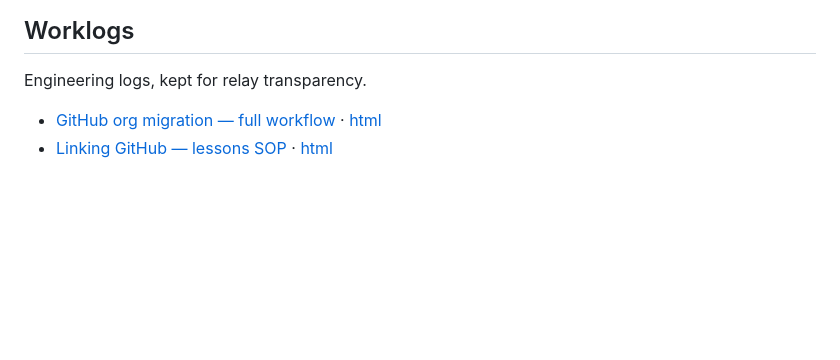
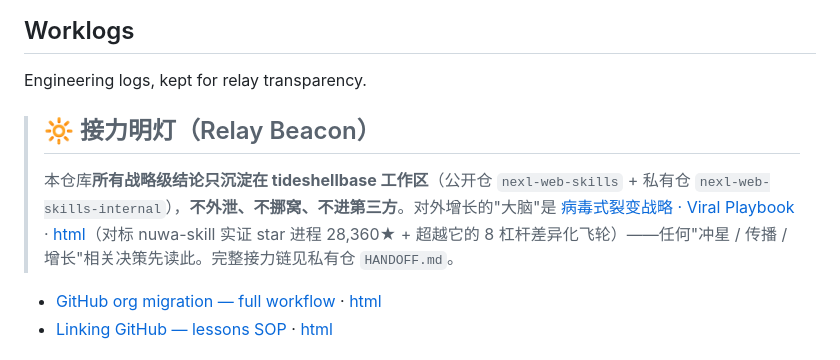
Before and after one commit to nexl-web-skills/nexl-web-skills, a Markdown page: README.md, the part around the change. Rendered like a GitHub page; blank space fills up the shorter version.

Commit message:
docs: README 加接力明灯指引 — 病毒式战略为增长大脑, 唯一归属 tideshellbase 工作区

```diff
--- a/README.md
+++ b/README.md
@@ -94,6 +94,9 @@ Read [MANIFESTO.md](MANIFESTO.md). The four trials gate everything in this repo.
 
 Engineering logs, kept for relay transparency.
 
+> ## 🔆 接力明灯（Relay Beacon）
+> 本仓库**所有战略级结论只沉淀在 tideshellbase 工作区**（公开仓 `nexl-web-skills` + 私有仓 `nexl-web-skills-internal`），**不外泄、不挪窝、不进第三方**。对外增长的"大脑"是 [病毒式裂变战略 · Viral Playbook](docs/VIRAL-PLAYBOOK.md) · [html](docs/VIRAL-PLAYBOOK.html)（对标 nuwa-skill 实证 star 进程 28,360★ + 超越它的 8 杠杆差异化飞轮）——任何"冲星 / 传播 / 增长"相关决策先读此。完整接力链见私有仓 `HANDOFF.md`。
+
 - [GitHub org migration — full workflow](docs/WORKLOG-2026-07-20-GITHUB-ORG-MIGRATION.md) · [html](docs/WORKLOG-2026-07-20-GITHUB-ORG-MIGRATION.html)
 - [Linking GitHub — lessons SOP](docs/GITHUB-LINKING-EXPERIENCE.md) · [html](docs/GITHUB-LINKING-EXPERIENCE.html)
 
```
